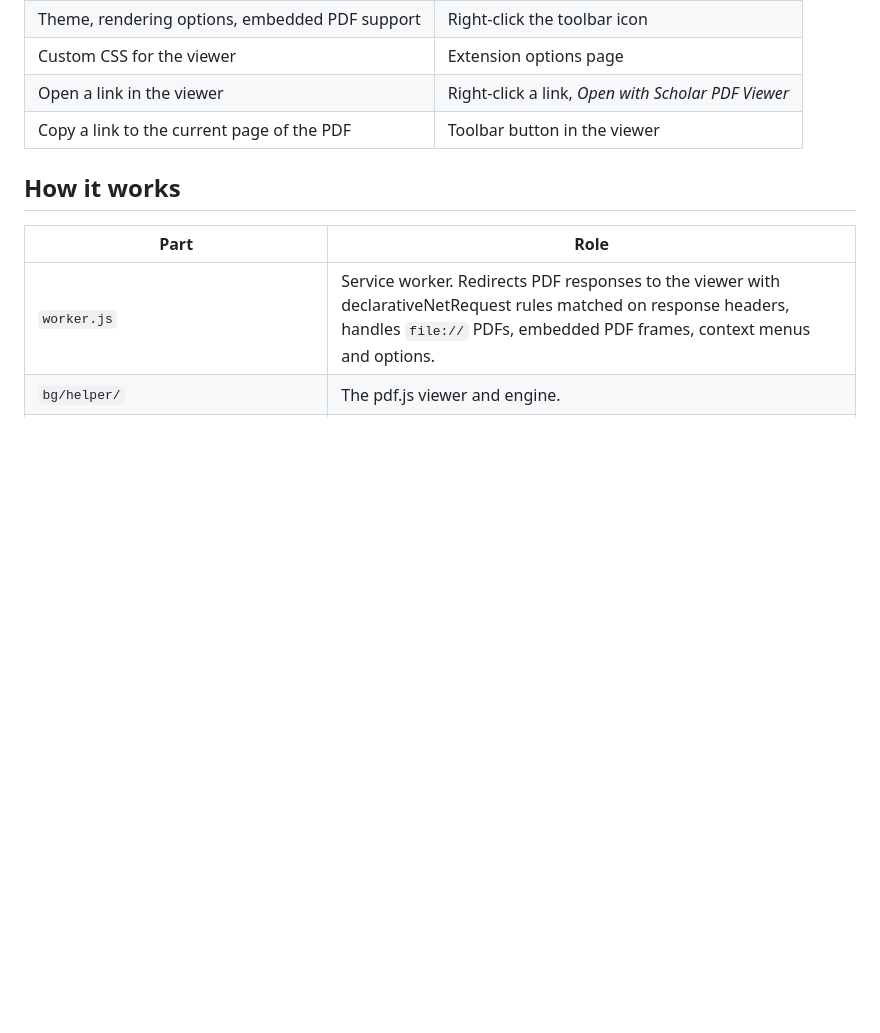
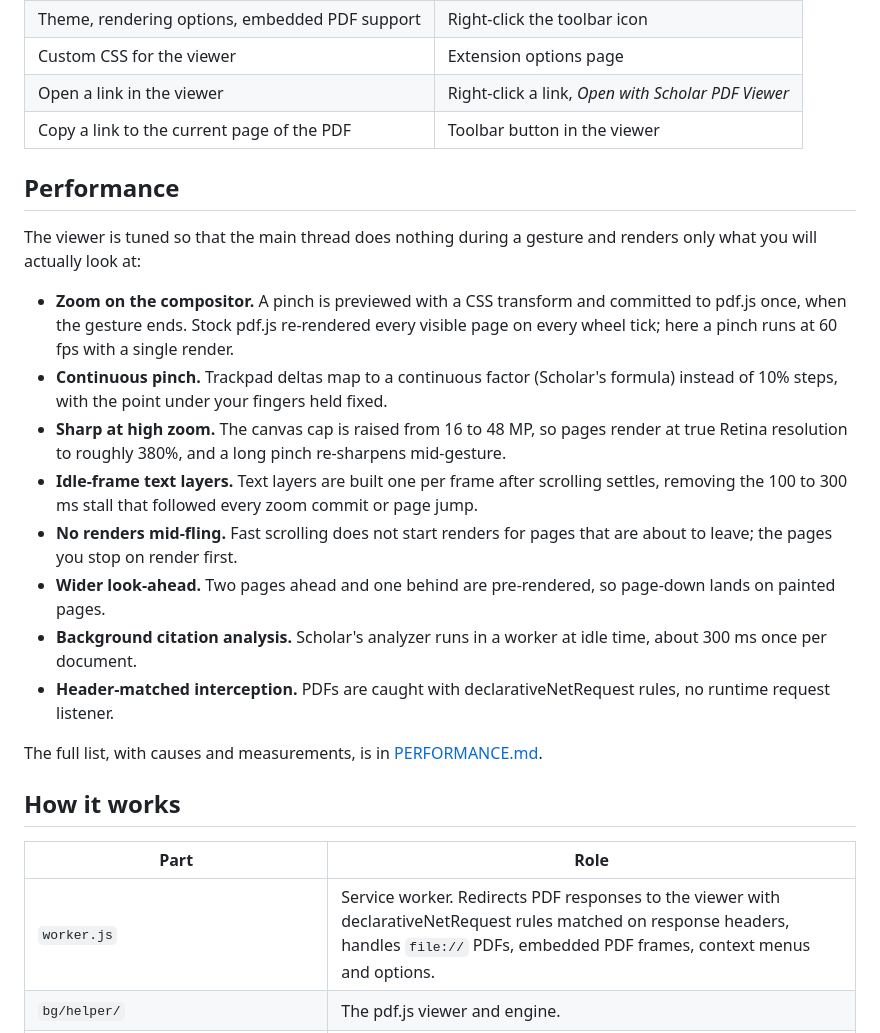
Before and after one commit to GhalebAldoboni/citopdf, a Markdown page: README.md, the part around the change. GitHub-like rendering; blank space fills up the shorter version.

Commit message:
Document the performance work (PERFORMANCE.md, README section)

```diff
--- a/README.md
+++ b/README.md
@@ -54,6 +54,21 @@ Reload the extension from the same page after pulling changes.
 | Open a link in the viewer | Right-click a link, *Open with Scholar PDF Viewer* |
 | Copy a link to the current page of the PDF | Toolbar button in the viewer |
 
+## Performance
+
+The viewer is tuned so that the main thread does nothing during a gesture and renders only what you will actually look at:
+
+- **Zoom on the compositor.** A pinch is previewed with a CSS transform and committed to pdf.js once, when the gesture ends. Stock pdf.js re-rendered every visible page on every wheel tick; here a pinch runs at 60 fps with a single render.
+- **Continuous pinch.** Trackpad deltas map to a continuous factor (Scholar's formula) instead of 10% steps, with the point under your fingers held fixed.
+- **Sharp at high zoom.** The canvas cap is raised from 16 to 48 MP, so pages render at true Retina resolution to roughly 380%, and a long pinch re-sharpens mid-gesture.
+- **Idle-frame text layers.** Text layers are built one per frame after scrolling settles, removing the 100 to 300 ms stall that followed every zoom commit or page jump.
+- **No renders mid-fling.** Fast scrolling does not start renders for pages that are about to leave; the pages you stop on render first.
+- **Wider look-ahead.** Two pages ahead and one behind are pre-rendered, so page-down lands on painted pages.
+- **Background citation analysis.** Scholar's analyzer runs in a worker at idle time, about 300 ms once per document.
+- **Header-matched interception.** PDFs are caught with declarativeNetRequest rules, no runtime request listener.
+
+The full list, with causes and measurements, is in [PERFORMANCE.md](PERFORMANCE.md).
+
 ## How it works
 
 | Part | Role |
```
Also changed, not shown: PERFORMANCE.md (added, +55 -0 lines).
